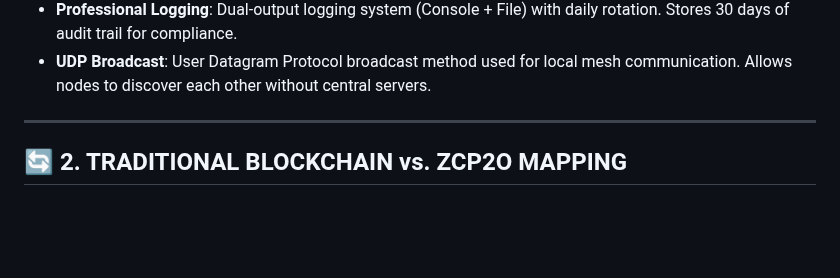
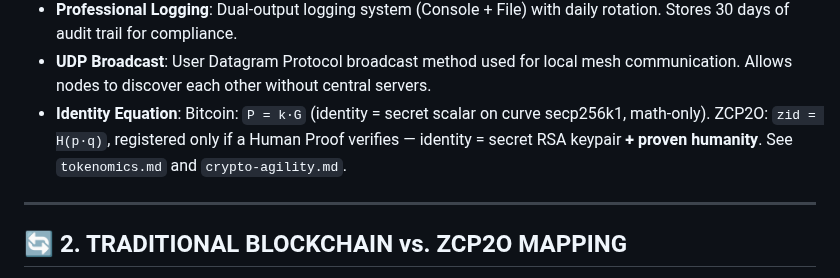
Before and after one commit to Ringga999/zcp2o-protocol, a Markdown page: docs/terminology.md, the part around the change. Rendered like a GitHub page; blank space fills up the shorter version.

Commit message:
docs: terminology — add Identity Equation (P=k·G vs zid=H(n) ⊢ HumanProof)

```diff
--- a/docs/terminology.md
+++ b/docs/terminology.md
@@ -59,6 +59,7 @@
 *   **Peer Registry**: A database maintained by each node that tracks the Trust Scores (0-100) of other known nodes in the network.
 *   **Professional Logging**: Dual-output logging system (Console + File) with daily rotation. Stores 30 days of audit trail for compliance.
 *   **UDP Broadcast**: User Datagram Protocol broadcast method used for local mesh communication. Allows nodes to discover each other without central servers.
+*   **Identity Equation**: Bitcoin: `P = k·G` (identity = secret scalar on curve secp256k1, math-only). ZCP2O: `zid = H(p·q)`, registered only if a Human Proof verifies — identity = secret RSA keypair **+ proven humanity**. See `tokenomics.md` and `crypto-agility.md`.
 
 ---
 
```
